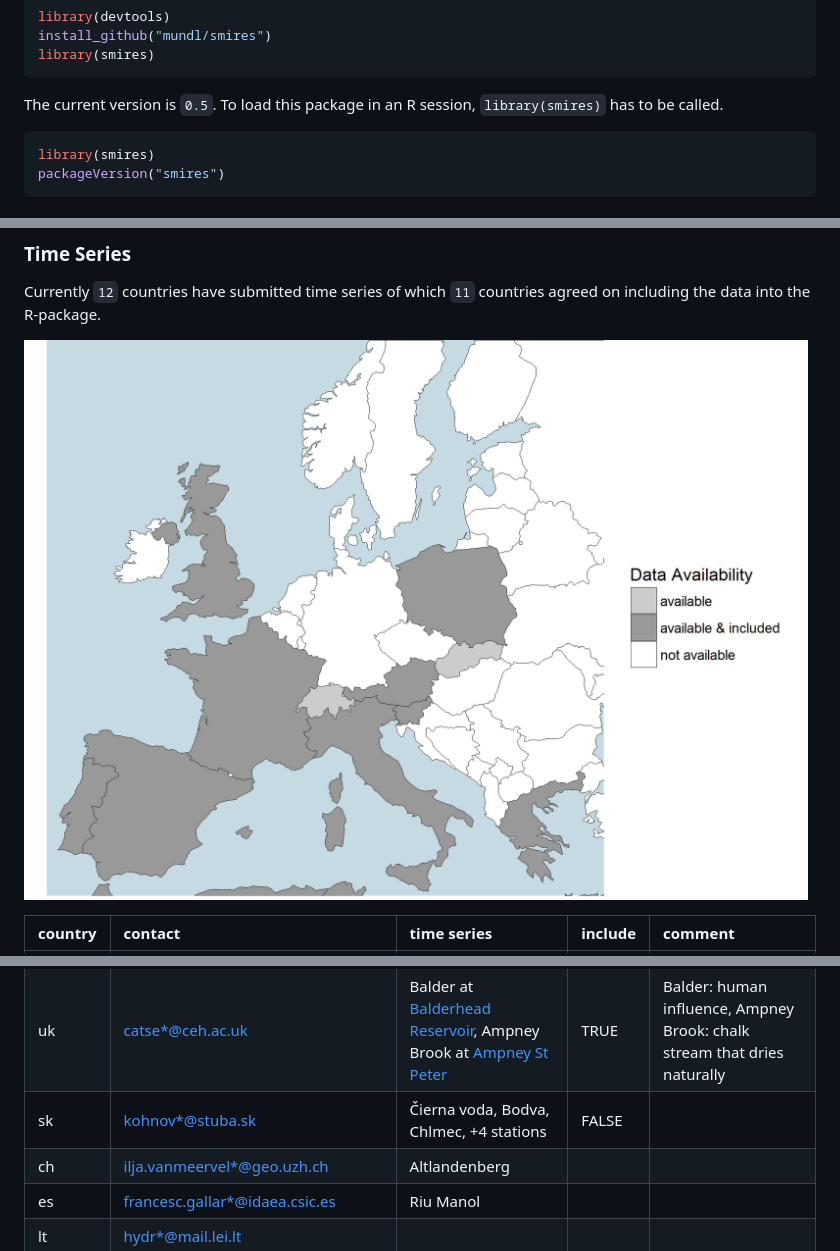
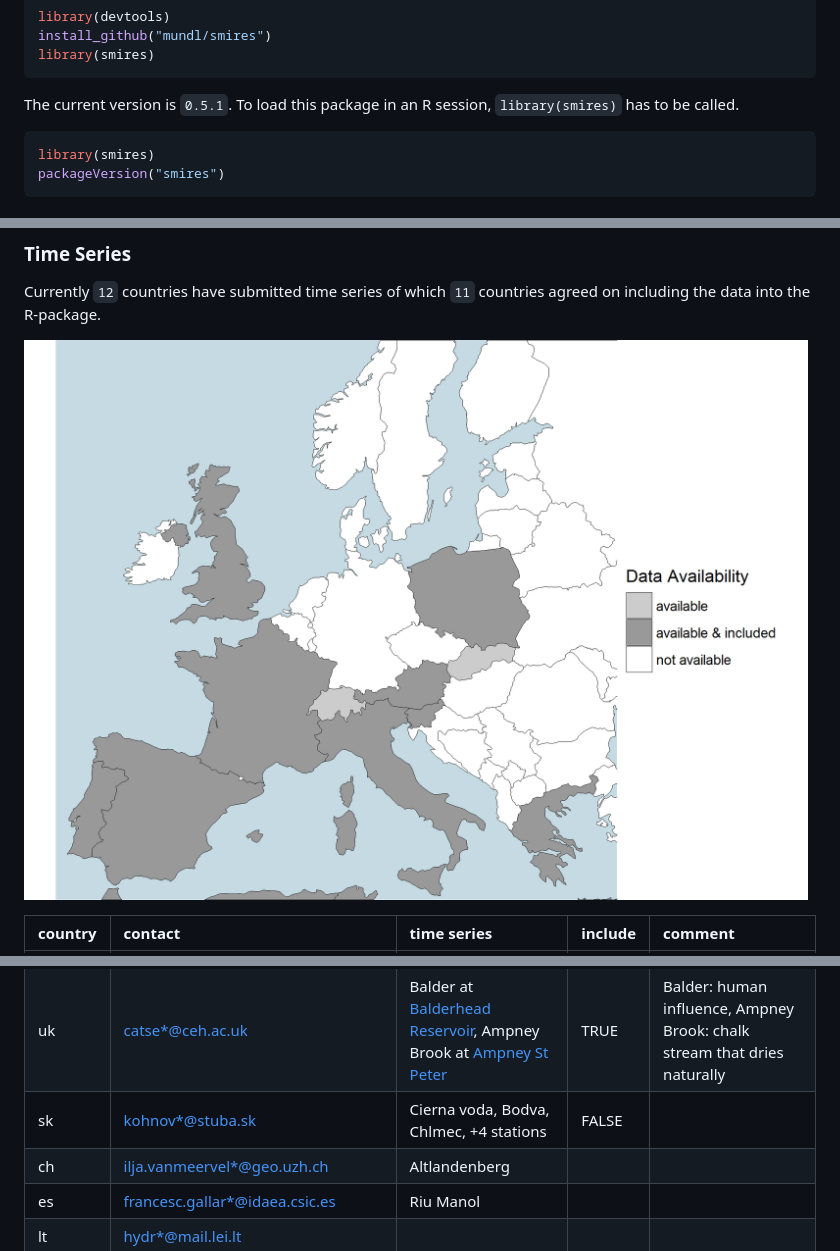
Before and after one commit to mundl/smires, a Markdown page: README.md, 3 parts joined by grey strips. Rendered like a GitHub page; pictures changed too: inst/contributors.png.

````diff
--- a/README.md
+++ b/README.md
@@ -31,7 +31,7 @@ install_github("mundl/smires")
 library(smires)
 ```
 
-The current version is `0.5`. To load this package in an R session, `library(smires)` has to be called.
+The current version is `0.5.1`. To load this package in an R session, `library(smires)` has to be called.
 
 ``` r
 library(smires)
@@ -178,7 +178,7 @@ Currently `12` countries have submitted time series of which `11` countries agre
 <tr class="odd">
 <td align="left">sk</td>
 <td align="left"><a href="mailto:kohnov*@stuba.sk">kohnov*@stuba.sk</a></td>
-<td align="left">Čierna voda, Bodva, Chlmec, +4 stations</td>
+<td align="left">Cierna voda, Bodva, Chlmec, +4 stations</td>
 <td align="left">FALSE</td>
 <td align="left"></td>
 </tr>
````
Also changed, not shown: 7 other files.
